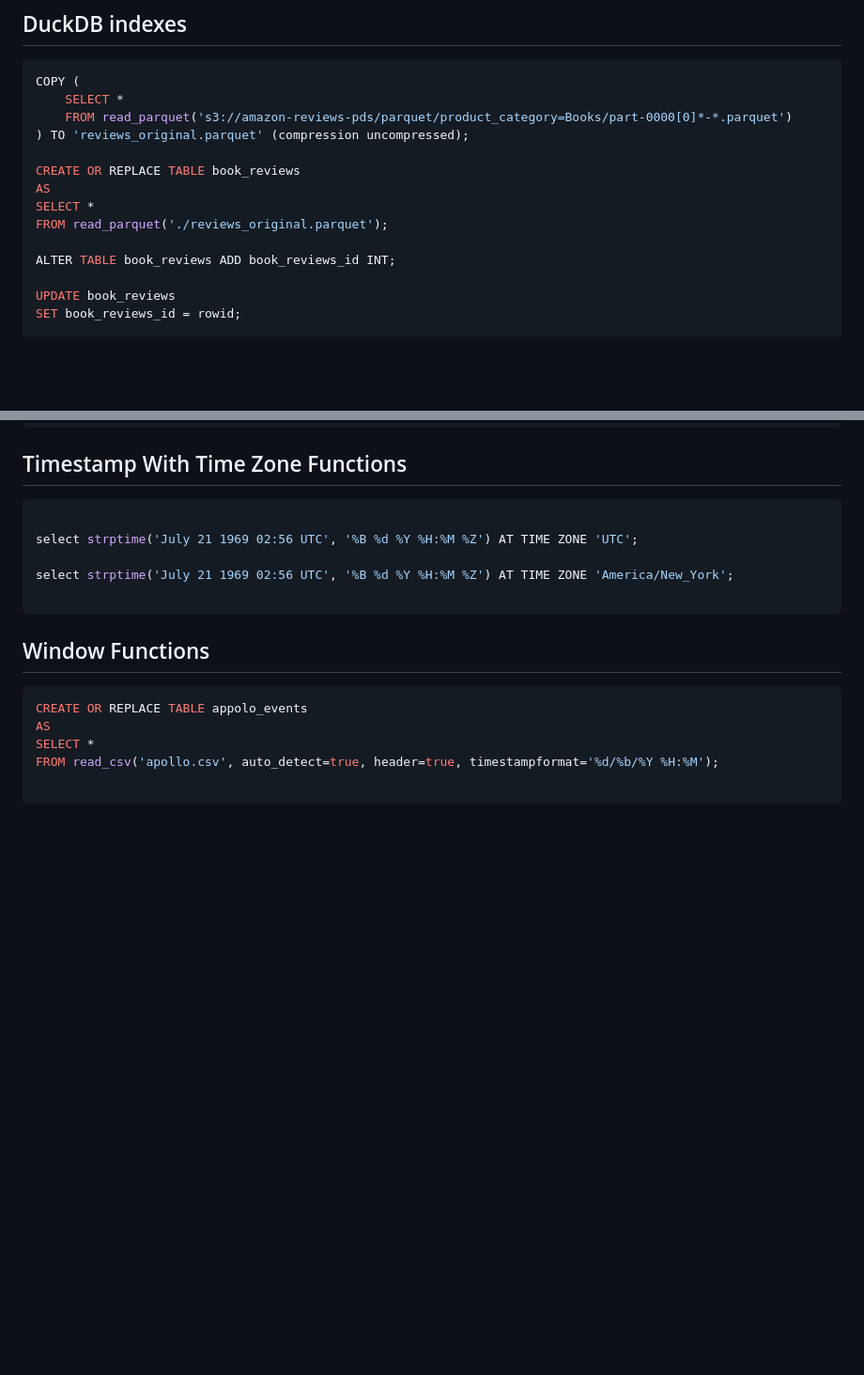
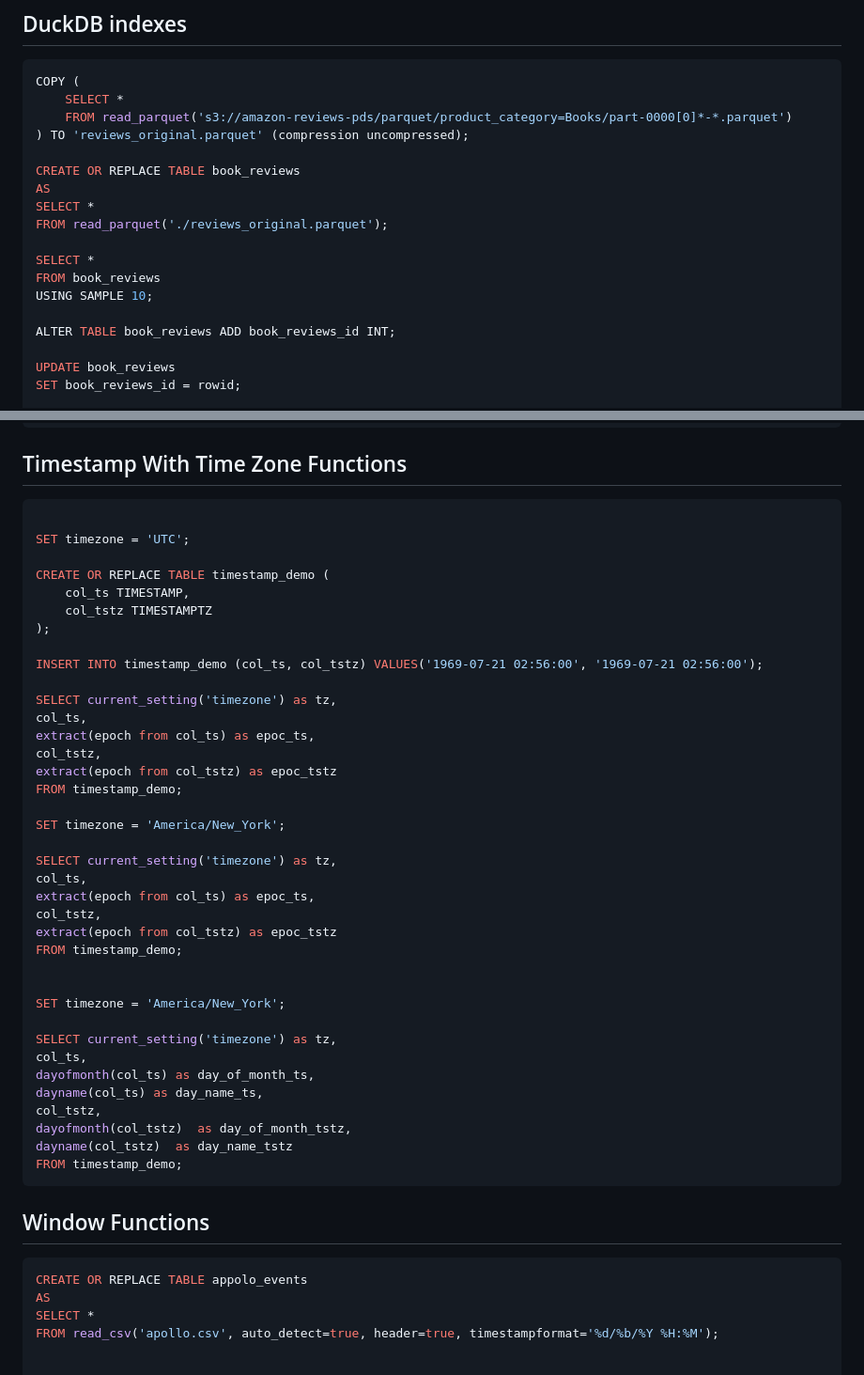
Before and after one commit to PacktPublishing/Getting-Started-with-DuckDB, a Markdown page: chapter_04/README.md, 2 parts joined by grey strips. Shown: that part at 94% size. Rendered like a GitHub page; blank space fills up the shorter version.

Commit message:
rework examples into a senible order

````diff
--- a/chapter_04/README.md
+++ b/chapter_04/README.md
@@ -11,6 +11,10 @@ CREATE OR REPLACE TABLE book_reviews
 AS
 SELECT *
 FROM read_parquet('./reviews_original.parquet');
+
+SELECT *
+FROM book_reviews
+USING SAMPLE 10;
 
 ALTER TABLE book_reviews ADD book_reviews_id INT;
 
@@ -151,10 +160,42 @@ duckdb_indexes();
 ## Timestamp With Time Zone Functions
 ```sql
 
-select strptime('July 21 1969 02:56 UTC', '%B %d %Y %H:%M %Z') AT TIME ZONE 'UTC';
+SET timezone = 'UTC';
 
-select strptime('July 21 1969 02:56 UTC', '%B %d %Y %H:%M %Z') AT TIME ZONE 'America/New_York';
+CREATE OR REPLACE TABLE timestamp_demo (
+    col_ts TIMESTAMP,
+    col_tstz TIMESTAMPTZ
+);
 
+INSERT INTO timestamp_demo (col_ts, col_tstz) VALUES('1969-07-21 02:56:00', '1969-07-21 02:56:00');
+
+SELECT current_setting('timezone') as tz,
+col_ts,
+extract(epoch from col_ts) as epoc_ts,
+col_tstz,
+extract(epoch from col_tstz) as epoc_tstz
+FROM timestamp_demo;
+
+SET timezone = 'America/New_York';
+
+SELECT current_setting('timezone') as tz,
+col_ts,
+extract(epoch from col_ts) as epoc_ts,
+col_tstz,
+extract(epoch from col_tstz) as epoc_tstz
+FROM timestamp_demo;
+
+
+SET timezone = 'America/New_York';
+
+SELECT current_setting('timezone') as tz,
+col_ts,
+dayofmonth(col_ts) as day_of_month_ts,
+dayname(col_ts) as day_name_ts,
+col_tstz,
+dayofmonth(col_tstz)  as day_of_month_tstz,
+dayname(col_tstz)  as day_name_tstz
+FROM timestamp_demo;
 ```
 
 ## Window Functions
````
Also changed, not shown: other parts of chapter_04/README.md (+92 -89 lines).
